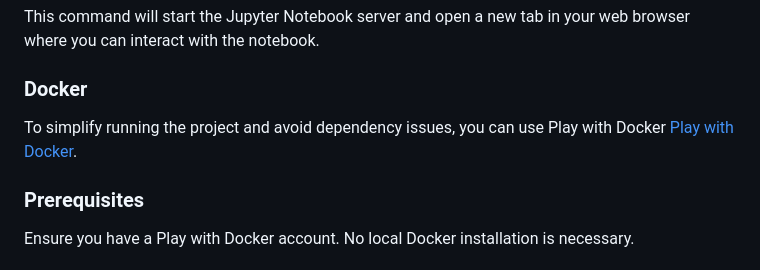
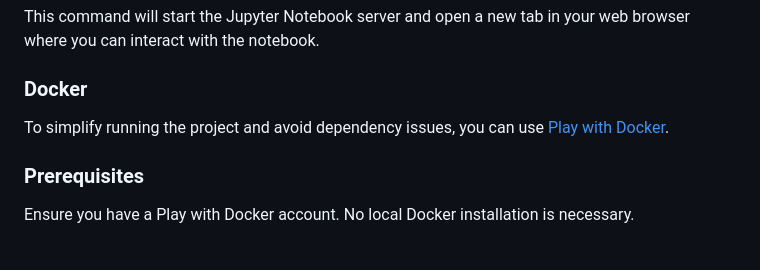
Before and after one commit to Ilagri/Breast-cancer-prediction, a Markdown page: README.md, the part around the change printed below. Rendered like a GitHub page.

```diff
--- a/README.md
+++ b/README.md
@@ -65,7 +65,7 @@ jupyter notebook notebooks/breast_cancer_prediction.ipynb
 This command will start the Jupyter Notebook server and open a new tab in your web browser where you can interact with the notebook.
 
 ### Docker
-To simplify running the project and avoid dependency issues, you can use Play with Docker [Play with Docker](https://labs.play-with-docker.com/).
+To simplify running the project and avoid dependency issues, you can use [Play with Docker](https://labs.play-with-docker.com/).
 
 ### Prerequisites
 Ensure you have a Play with Docker account. No local Docker installation is necessary.
```
Also changed, not shown: other parts of README.md (+1 -1 lines).
